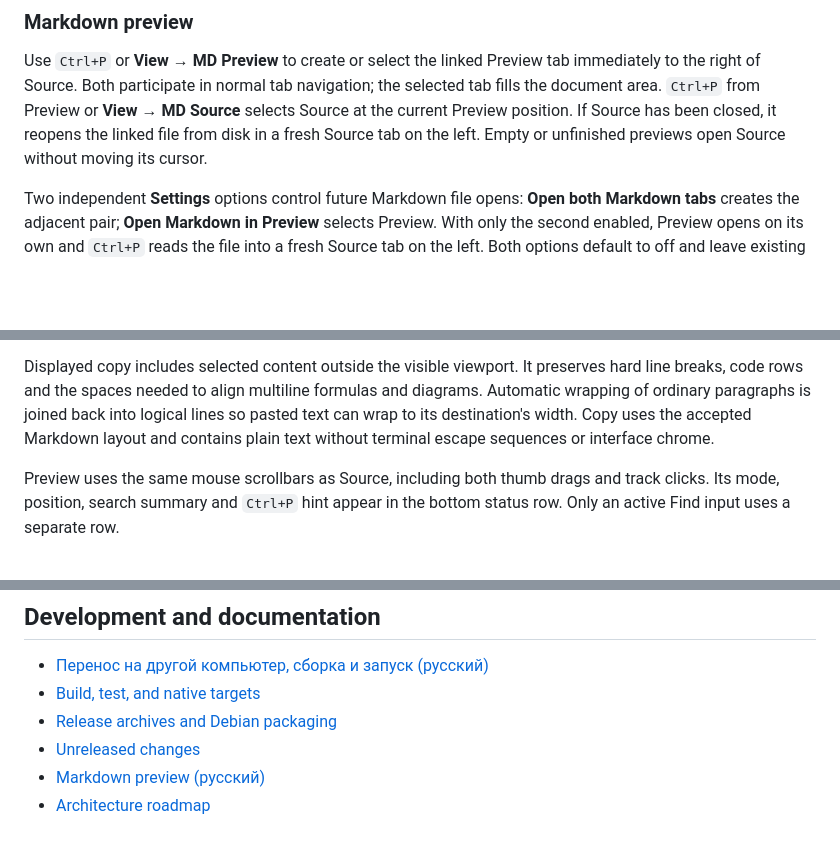
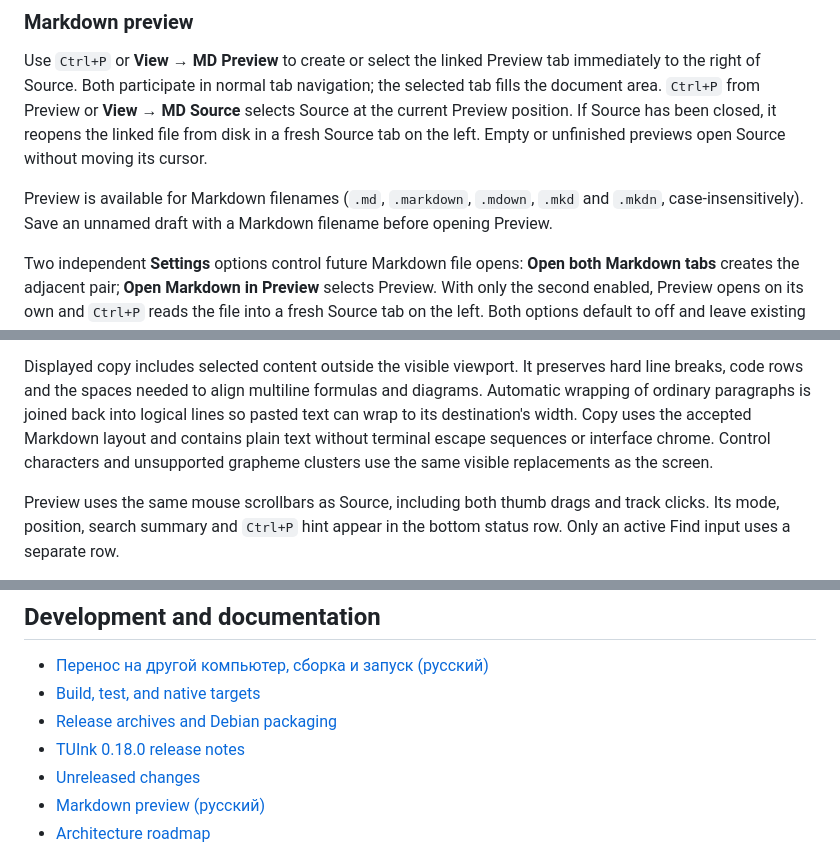
Before and after one commit to kosatchev/TUInk, a Markdown page: README.md, 3 parts joined by grey strips. GitHub-like rendering; blank space fills up the shorter version.

```diff
--- a/README.md
+++ b/README.md
@@ -140,6 +140,10 @@ Source has been closed, it reopens the linked file from disk in a fresh Source
 tab on the left. Empty or unfinished previews open Source without moving its
 cursor.
 
+Preview is available for Markdown filenames (`.md`, `.markdown`, `.mdown`,
+`.mkd` and `.mkdn`, case-insensitively). Save an unnamed draft with a Markdown
+filename before opening Preview.
+
 Two independent **Settings** options control future Markdown file opens:
 **Open both Markdown tabs** creates the adjacent pair; **Open Markdown in Preview**
 selects Preview. With only the second enabled, Preview opens on its own and
@@ -167,6 +171,8 @@ formulas and diagrams. Automatic wrapping of ordinary paragraphs is joined
 back into logical lines so pasted text can wrap to its destination's width.
 Copy uses the accepted Markdown layout and contains plain text without terminal
 escape sequences or interface chrome.
+Control characters and unsupported grapheme clusters use the same visible
+replacements as the screen.
 
 Preview uses the same mouse scrollbars as Source, including both thumb drags
 and track clicks. Its mode, position, search summary and `Ctrl+P` hint
@@ -810,6 +832,7 @@ diagnostic material. These local directories are outside the source layout.
 - [Перенос на другой компьютер, сборка и запуск (русский)](docs/setup-ru.md)
 - [Build, test, and native targets](docs/building.md)
 - [Release archives and Debian packaging](docs/packaging.md)
+- [TUInk 0.18.0 release notes](docs/releases/0.18.0.md)
 - [Unreleased changes](docs/releases/unreleased.md)
 - [Markdown preview (русский)](docs/markdown-preview.md)
 - [Architecture roadmap](docs/architecture-roadmap.md)
```
Also changed, not shown: other parts of README.md (+22 -6 lines), docs/releases/unreleased.md (+1 -1 lines), docs/assets/tuink-menus.gif, docs/assets/tuink-tabs.gif, 3 other files.
